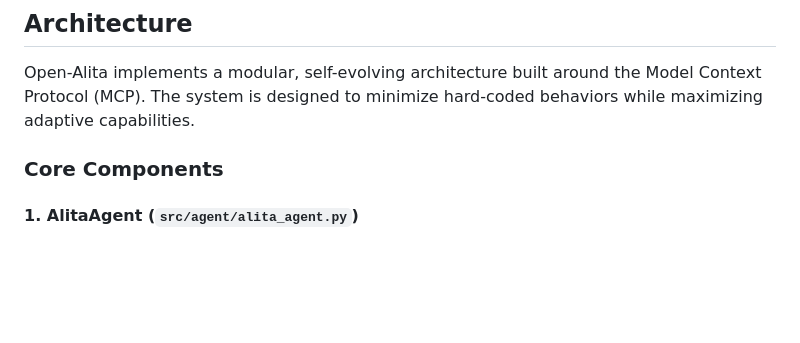
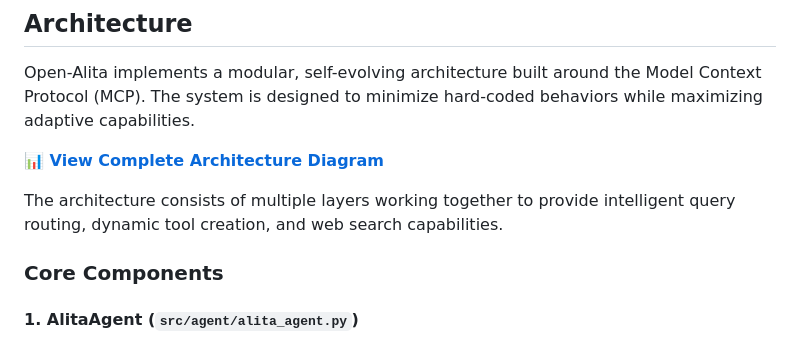
Before and after one commit to ryantzr1/OpenAlita, a Markdown page: README.md, the part around the change. Rendered like a GitHub page; blank space fills up the shorter version.

Commit message:
update README with architecture diagram

```diff
--- a/README.md
+++ b/README.md
@@ -7,6 +7,10 @@ Open-Alita is a generalist agent designed to enable scalable agentic reasoning w
 ## Architecture
 
 Open-Alita implements a modular, self-evolving architecture built around the Model Context Protocol (MCP). The system is designed to minimize hard-coded behaviors while maximizing adaptive capabilities.
+
+**📊 [View Complete Architecture Diagram](./assets/architecture_diagram.md)**
+
+The architecture consists of multiple layers working together to provide intelligent query routing, dynamic tool creation, and web search capabilities.
 
 ### Core Components
 
```
Also changed, not shown: assets/architecture_diagram.md (added, +131 -0 lines).
